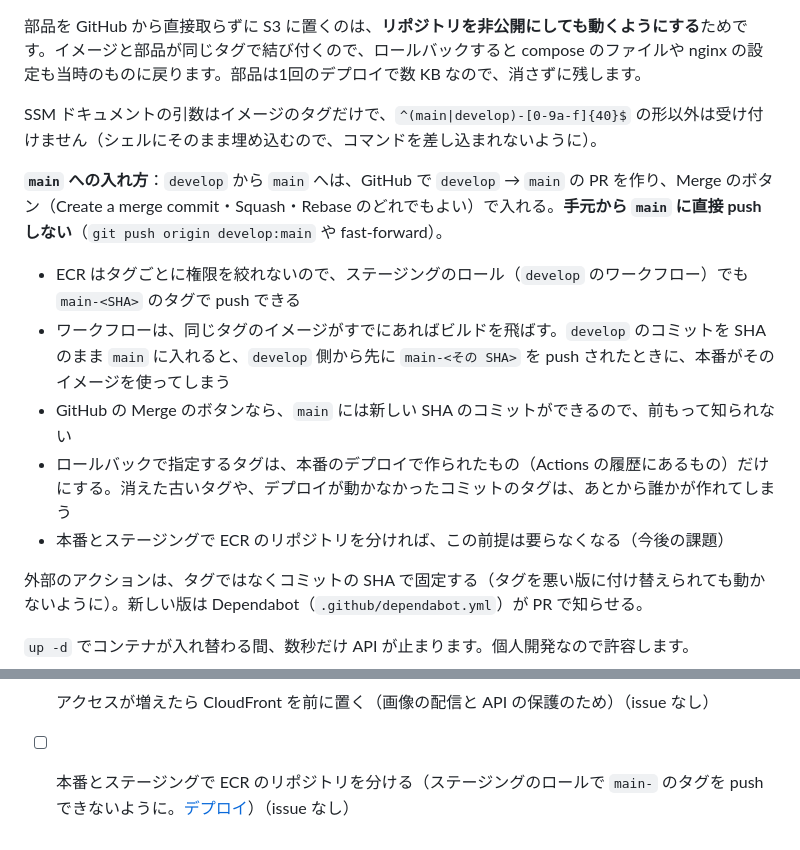
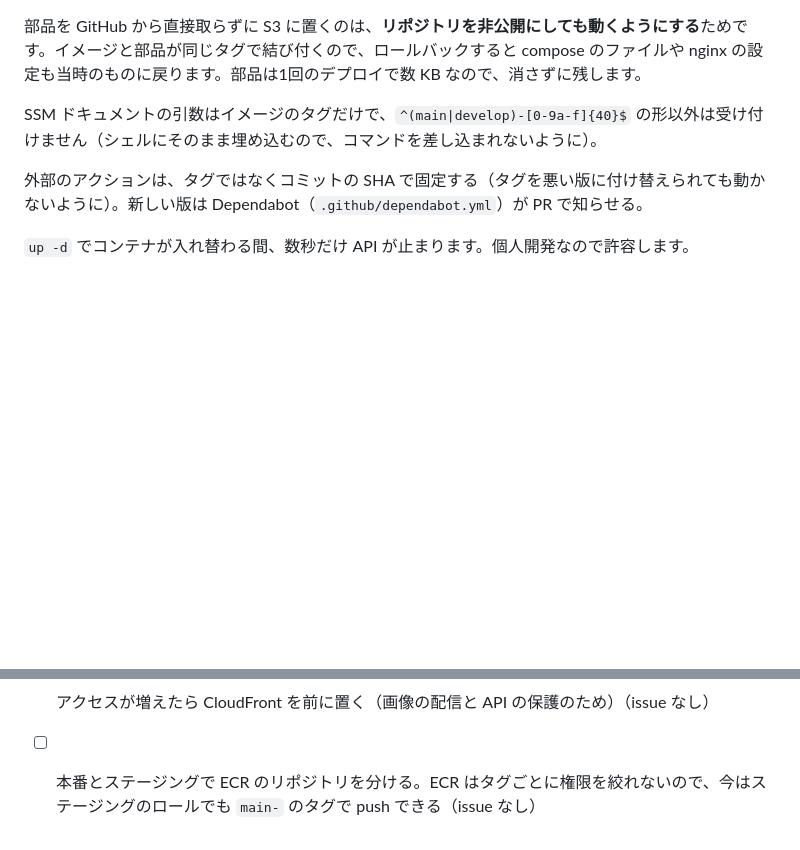
Before and after one commit to TAKUO2000/portfolio-site, a Markdown page: infra/design.md, 2 parts joined by grey strips. Drawn GitHub-style; blank space fills up the shorter version.

Commit message:
docs: main への入れ方の決まりは書かず、アクションの固定と ECR の制約だけを残す
Co-Authored-By: Claude Opus 5.5 <noreply@anthropic.com>

```diff
--- a/infra/design.md
+++ b/infra/design.md
@@ -500,14 +500,6 @@ docker compose -f docker-compose.prod.yml exec app php artisan user:create-admin
 
 SSM ドキュメントの引数はイメージのタグだけで、`^(main|develop)-[0-9a-f]{40}$` の形以外は受け付けません（シェルにそのまま埋め込むので、コマンドを差し込まれないように）。
 
-**`main` への入れ方**：`develop` から `main` へは、GitHub で `develop` → `main` の PR を作り、Merge のボタン（Create a merge commit・Squash・Rebase のどれでもよい）で入れる。**手元から `main` に直接 push しない**（`git push origin develop:main` や fast-forward）。
-
-- ECR はタグごとに権限を絞れないので、ステージングのロール（`develop` のワークフロー）でも `main-<SHA>` のタグで push できる
-- ワークフローは、同じタグのイメージがすでにあればビルドを飛ばす。`develop` のコミットを SHA のまま `main` に入れると、`develop` 側から先に `main-<その SHA>` を push されたときに、本番がそのイメージを使ってしまう
-- GitHub の Merge のボタンなら、`main` には新しい SHA のコミットができるので、前もって知られない
-- ロールバックで指定するタグは、本番のデプロイで作られたもの（Actions の履歴にあるもの）だけにする。消えた古いタグや、デプロイが動かなかったコミットのタグは、あとから誰かが作れてしまう
-- 本番とステージングで ECR のリポジトリを分ければ、この前提は要らなくなる（今後の課題）
-
 外部のアクションは、タグではなくコミットの SHA で固定する（タグを悪い版に付け替えられても動かないように）。新しい版は Dependabot（`.github/dependabot.yml`）が PR で知らせる。
 
 `up -d` でコンテナが入れ替わる間、数秒だけ API が止まります。個人開発なので許容します。
@@ -646,4 +638,4 @@ Vercel の Preview 環境には `NEXT_PUBLIC_API_BASE_URL=https://api.stg.takuos
 - [ ] 開発環境の MySQL を本番と同じ 8.4 に上げる（issue なし）
 
 - [ ] アクセスが増えたら CloudFront を前に置く（画像の配信と API の保護のため）（issue なし）
-- [ ] 本番とステージングで ECR のリポジトリを分ける（ステージングのロールで `main-` のタグを push できないように。[デプロイ](#デプロイ)）（issue なし）
+- [ ] 本番とステージングで ECR のリポジトリを分ける。ECR はタグごとに権限を絞れないので、今はステージングのロールでも `main-` のタグで push できる（issue なし）
```
